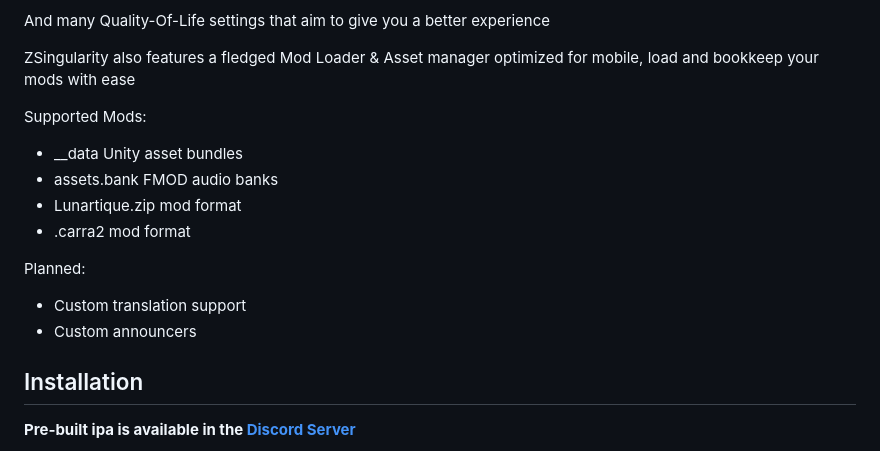
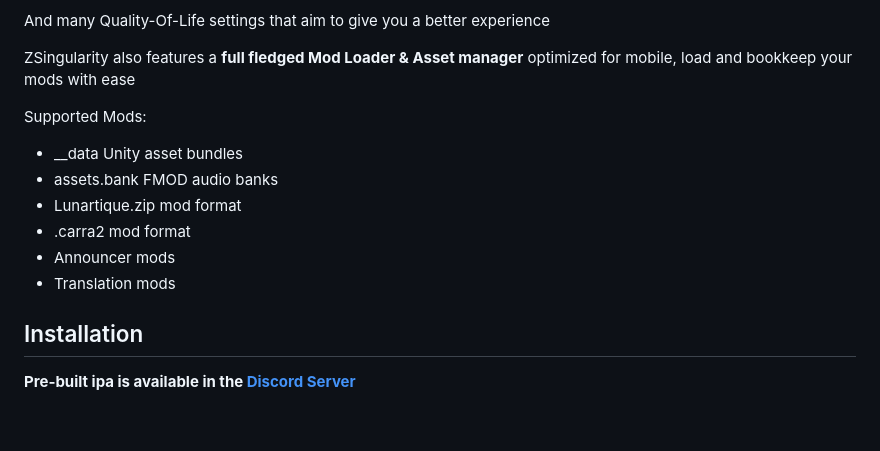
Before and after one commit to Vastrilliant/ZSingularity, a Markdown page: README.md, the part around one of its changes. GitHub-like rendering; blank space fills up the shorter version.

Commit message:
Update README
Added new demo images and improved formatting in the README.

```diff
--- a/README.md
+++ b/README.md
@@ -34,17 +37,16 @@ Adjust various graphical settings such as:
 
 And many Quality-Of-Life settings that aim to give you a better experience
 
-ZSingularity also features a fledged Mod Loader & Asset manager optimized for mobile, load and bookkeep your mods with ease
+ZSingularity also features a **full fledged Mod Loader & Asset manager** optimized for mobile, load and bookkeep your mods with ease
 
 Supported Mods:
 - __data Unity asset bundles
 - assets.bank FMOD audio banks
 - Lunartique.zip mod format
 - .carra2 mod format
+- Announcer mods
+- Translation mods
 
-Planned:
-- Custom translation support
-- Custom announcers
 ## Installation
 
 **Pre-built ipa is available in the [Discord Server](https://discord.gg/nRmztE2unw)**
```
Also changed, not shown: other parts of README.md (+3 -0 lines).
